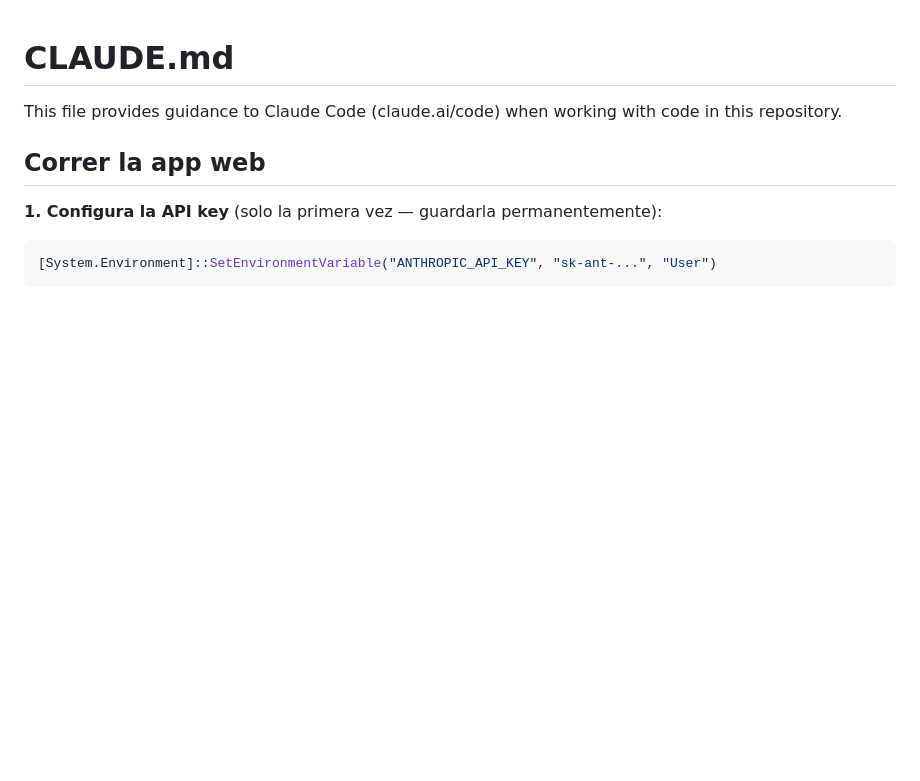
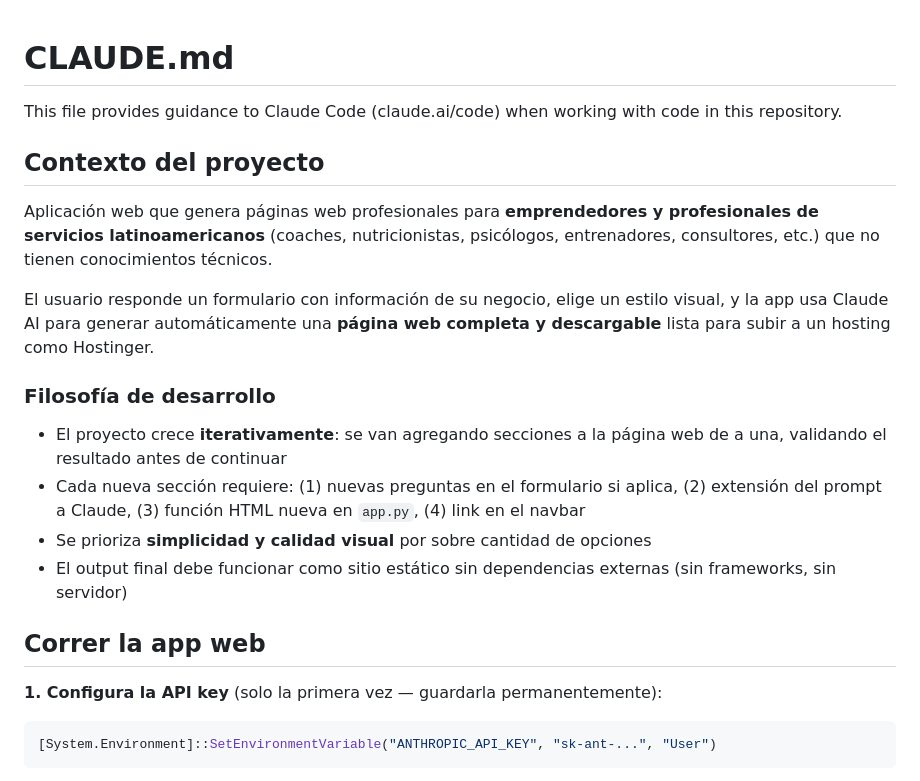
Before and after one commit to GuilleHC/pagina-web-servicios, a Markdown page: CLAUDE.md, the part around the change. Rendered like a GitHub page; blank space fills up the shorter version.

Commit message:
docs: agregar contexto general del proyecto y filosofía de desarrollo iterativo
- Describir para quién es la app y qué problema resuelve
- Documentar la filosofía de crecimiento incremental de secciones
- Aclarar que el output final es HTML estático sin dependencias

Co-Authored-By: Claude Sonnet 4.6 <noreply@anthropic.com>

```diff
--- a/CLAUDE.md
+++ b/CLAUDE.md
@@ -1,6 +1,18 @@
 # CLAUDE.md
 
 This file provides guidance to Claude Code (claude.ai/code) when working with code in this repository.
+
+## Contexto del proyecto
+
+Aplicación web que genera páginas web profesionales para **emprendedores y profesionales de servicios latinoamericanos** (coaches, nutricionistas, psicólogos, entrenadores, consultores, etc.) que no tienen conocimientos técnicos.
+
+El usuario responde un formulario con información de su negocio, elige un estilo visual, y la app usa Claude AI para generar automáticamente una **página web completa y descargable** lista para subir a un hosting como Hostinger.
+
+### Filosofía de desarrollo
+- El proyecto crece **iterativamente**: se van agregando secciones a la página web de a una, validando el resultado antes de continuar
+- Cada nueva sección requiere: (1) nuevas preguntas en el formulario si aplica, (2) extensión del prompt a Claude, (3) función HTML nueva en `app.py`, (4) link en el navbar
+- Se prioriza **simplicidad y calidad visual** por sobre cantidad de opciones
+- El output final debe funcionar como sitio estático sin dependencias externas (sin frameworks, sin servidor)
 
 ## Correr la app web
 
```
